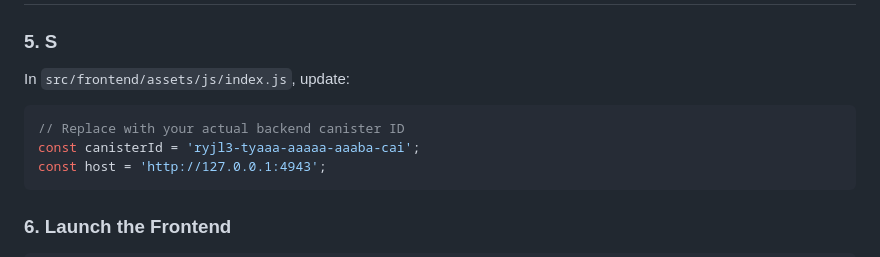
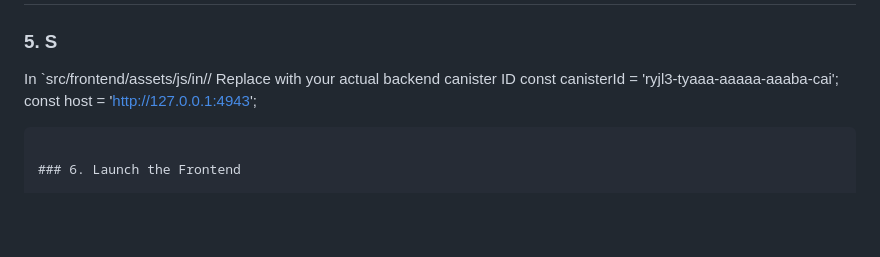
Before and after one commit to kelvinagyareyeboah/ChatChain, a Markdown page: README.md, the part around the change. GitHub-like rendering; blank space fills up the shorter version.

````diff
--- a/README.md
+++ b/README.md
@@ -5,10 +5,7 @@ git clone https://gi
 
 
 ### 5. S
-In `src/frontend/assets/js/index.js`, update:
-
-```js
-// Replace with your actual backend canister ID
+In `src/frontend/assets/js/in// Replace with your actual backend canister ID
 const canisterId = 'ryjl3-tyaaa-aaaaa-aaaba-cai';
 const host = 'http://127.0.0.1:4943';
 ```
````
